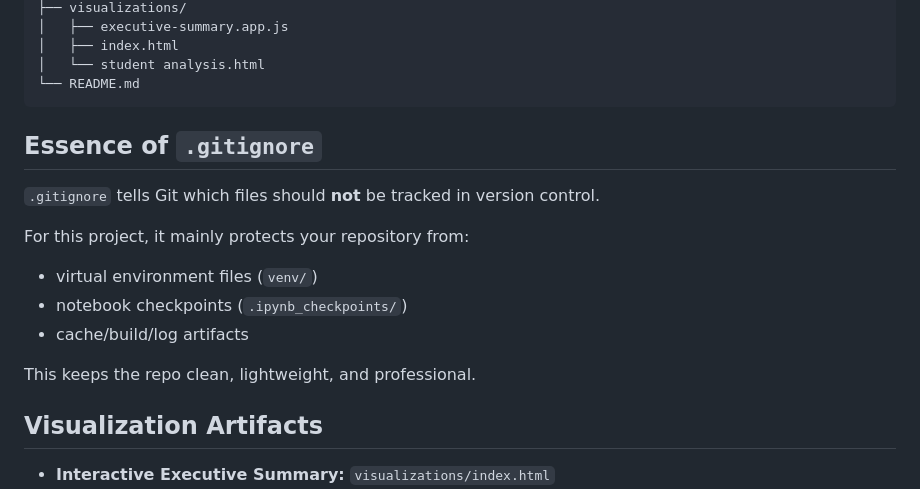
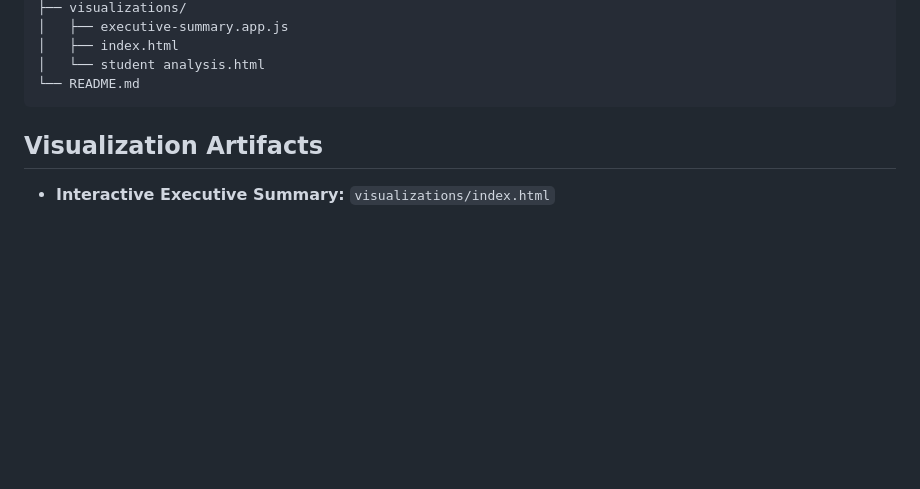
Before and after one commit to IAN-QHAMAU/student-productivity-analysis, a Markdown page: README.md, the part around the change. Drawn GitHub-style; blank space fills up the shorter version.

````diff
--- a/README.md
+++ b/README.md
@@ -27,17 +27,6 @@ student/
 │   └── student analysis.html
 └── README.md
 ```
-
-## Essence of `.gitignore`
-
-`.gitignore` tells Git which files should **not** be tracked in version control.
-
-For this project, it mainly protects your repository from:
-- virtual environment files (`venv/`)
-- notebook checkpoints (`.ipynb_checkpoints/`)
-- cache/build/log artifacts
-
-This keeps the repo clean, lightweight, and professional.
 
 ## Visualization Artifacts
 
````
